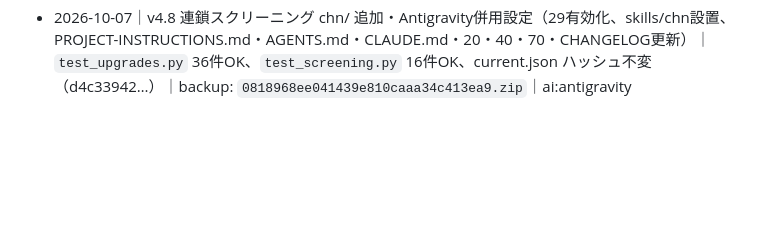
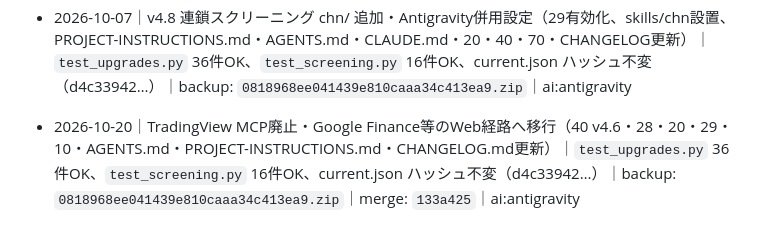
Before and after one commit to hacsat88-blip/investing-os, a Markdown page: dev/audit/DEPLOYMENT-STATUS.md, the part around the change. Drawn GitHub-style; blank space fills up the shorter version.

Commit message:
audit: record 2026-10-20 TradingView MCP removal in DEPLOYMENT-STATUS

```diff
--- a/dev/audit/DEPLOYMENT-STATUS.md
+++ b/dev/audit/DEPLOYMENT-STATUS.md
@@ -34,3 +34,4 @@ AI運用：ChatGPTを原則とする指示へ変更済み。PROJECT-INSTRUCTIONS
 - 2026-10-06｜監視機能（monitoring）の完全除去：app/runner_guard.py・app/monitor_view.py・test_monitor_view.py・skills/monitor・knowledge 30/31・monitoring/ をアーカイブへ退避、insights健康表示から監視を除去、README・AGENTS・PROJECT-INSTRUCTIONS更新｜`test_upgrades.py` 36件OK、`test_screening.py` 16件OK、current.json ハッシュ不変（d4c33942…）｜backup: `0818968ee041439e810caaa34c413ea9.zip`｜merge: `c9c2635`｜ai:antigravity
 - 2026-10-06｜UI/UX改善（損益の緑/赤カラー＆騰落率バッジ、枠別アロケーション比率%、テーブルヘッダークリックによる列ソート、未反映提案のワンクリック取込バナー、フッターv4.7表記更新）｜`test_upgrades.py` 36件OK、`test_screening.py` 16件OK、current.json ハッシュ不変（d4c33942…）｜backup: `0818968ee041439e810caaa34c413ea9.zip`｜merge: `2dad2d6`｜ai:antigravity
 - 2026-10-07｜v4.8 連鎖スクリーニング chn/ 追加・Antigravity併用設定（29有効化、skills/chn設置、PROJECT-INSTRUCTIONS.md・AGENTS.md・CLAUDE.md・20・40・70・CHANGELOG更新）｜`test_upgrades.py` 36件OK、`test_screening.py` 16件OK、current.json ハッシュ不変（d4c33942…）｜backup: `0818968ee041439e810caaa34c413ea9.zip`｜ai:antigravity
+- 2026-10-20｜TradingView MCP廃止・Google Finance等のWeb経路へ移行（40 v4.6・28・20・29・10・AGENTS.md・PROJECT-INSTRUCTIONS.md・CHANGELOG.md更新）｜`test_upgrades.py` 36件OK、`test_screening.py` 16件OK、current.json ハッシュ不変（d4c33942…）｜backup: `0818968ee041439e810caaa34c413ea9.zip`｜merge: `133a425`｜ai:antigravity
```
